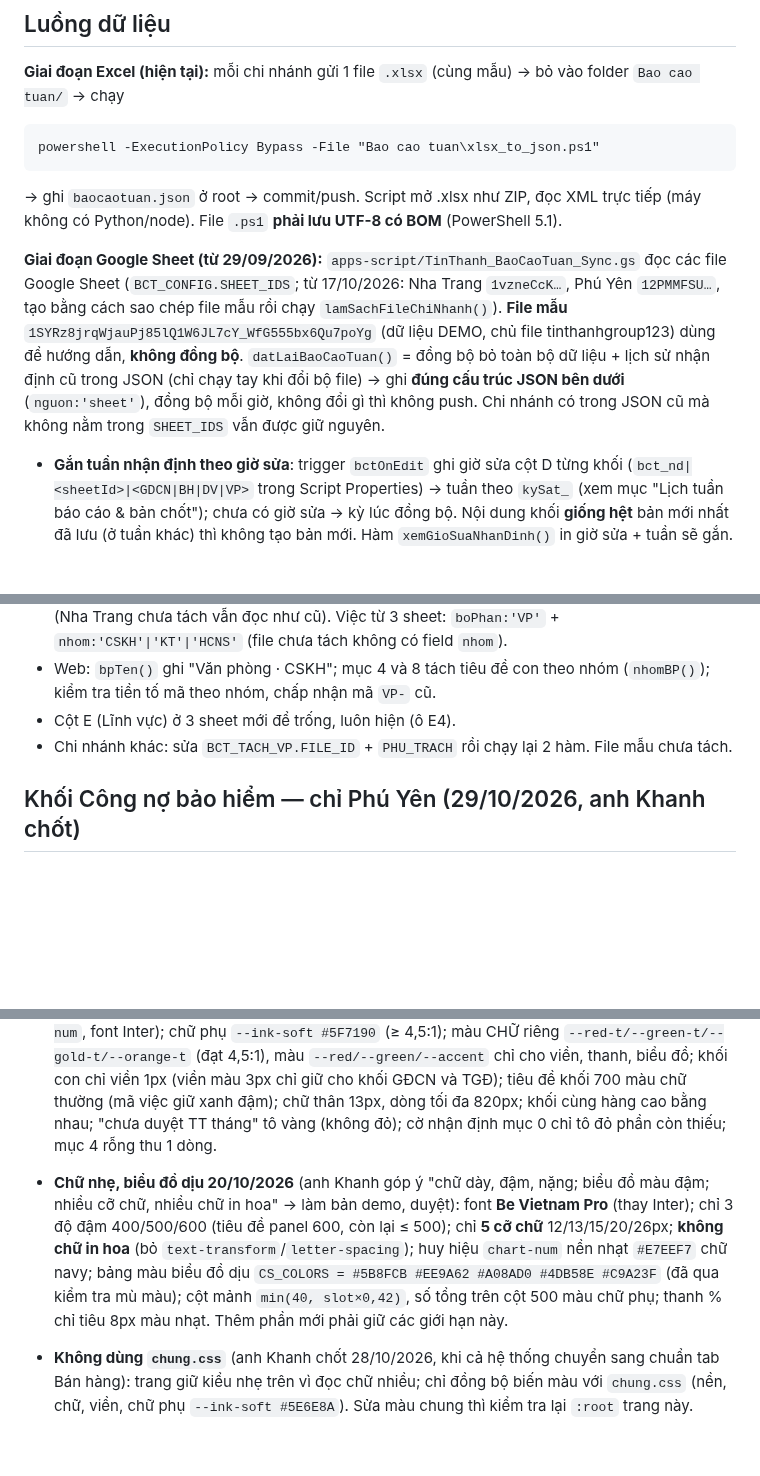
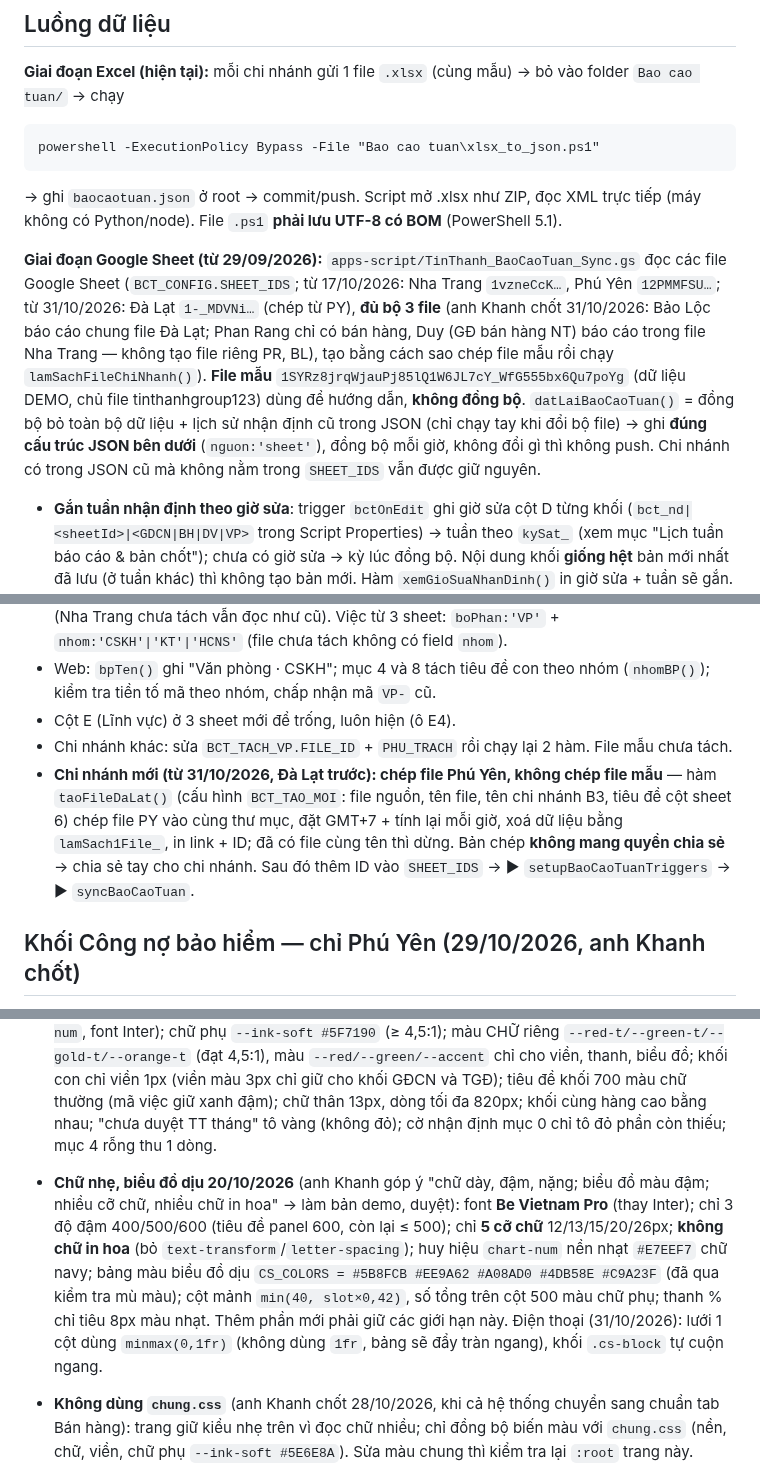
Before and after one commit to tinthanhgroup/BH, a Markdown page: docs/module-baocaotuan.md, 3 parts joined by grey strips. Rendered like a GitHub page; blank space fills up the shorter version.

Commit message:
Báo cáo tuần: chốt 3 file NT/PY/ĐL, thêm taoFileDaLat (phiên khác)
Co-Authored-By: Claude Opus 5.5 <noreply@anthropic.com>

````diff
--- a/docs/module-baocaotuan.md
+++ b/docs/module-baocaotuan.md
@@ -16,7 +16,7 @@ powershell -ExecutionPolicy Bypass -File "Bao cao tuan\xlsx_to_json.ps1"
 ```
 → ghi `baocaotuan.json` ở root → commit/push. Script mở .xlsx như ZIP, đọc XML trực tiếp (máy không có Python/node). File `.ps1` **phải lưu UTF-8 có BOM** (PowerShell 5.1).
 
-**Giai đoạn Google Sheet (từ 29/09/2026):** `apps-script/TinThanh_BaoCaoTuan_Sync.gs` đọc các file Google Sheet (`BCT_CONFIG.SHEET_IDS`; từ 17/10/2026: Nha Trang `1vzneCcK…`, Phú Yên `12PMMFSU…`, tạo bằng cách sao chép file mẫu rồi chạy `lamSachFileChiNhanh()`). **File mẫu** `1SYRz8jrqWjauPj85lQ1W6JL7cY_WfG555bx6Qu7poYg` (dữ liệu DEMO, chủ file tinthanhgroup123) dùng để hướng dẫn, **không đồng bộ**. `datLaiBaoCaoTuan()` = đồng bộ bỏ toàn bộ dữ liệu + lịch sử nhận định cũ trong JSON (chỉ chạy tay khi đổi bộ file) → ghi **đúng cấu trúc JSON bên dưới** (`nguon:'sheet'`), đồng bộ mỗi giờ, không đổi gì thì không push. Chi nhánh có trong JSON cũ mà không nằm trong `SHEET_IDS` vẫn được giữ nguyên.
+**Giai đoạn Google Sheet (từ 29/09/2026):** `apps-script/TinThanh_BaoCaoTuan_Sync.gs` đọc các file Google Sheet (`BCT_CONFIG.SHEET_IDS`; từ 17/10/2026: Nha Trang `1vzneCcK…`, Phú Yên `12PMMFSU…`; từ 31/10/2026: Đà Lạt `1-_MDVNi…` (chép từ PY), **đủ bộ 3 file** (anh Khanh chốt 31/10/2026: Bảo Lộc báo cáo chung file Đà Lạt; Phan Rang chỉ có bán hàng, Duy (GĐ bán hàng NT) báo cáo trong file Nha Trang — không tạo file riêng PR, BL), tạo bằng cách sao chép file mẫu rồi chạy `lamSachFileChiNhanh()`). **File mẫu** `1SYRz8jrqWjauPj85lQ1W6JL7cY_WfG555bx6Qu7poYg` (dữ liệu DEMO, chủ file tinthanhgroup123) dùng để hướng dẫn, **không đồng bộ**. `datLaiBaoCaoTuan()` = đồng bộ bỏ toàn bộ dữ liệu + lịch sử nhận định cũ trong JSON (chỉ chạy tay khi đổi bộ file) → ghi **đúng cấu trúc JSON bên dưới** (`nguon:'sheet'`), đồng bộ mỗi giờ, không đổi gì thì không push. Chi nhánh có trong JSON cũ mà không nằm trong `SHEET_IDS` vẫn được giữ nguyên.
 - **Gắn tuần nhận định theo giờ sửa**: trigger `bctOnEdit` ghi giờ sửa cột D từng khối (`bct_nd|<sheetId>|<GDCN|BH|DV|VP>` trong Script Properties) → tuần theo `kySat_` (xem mục "Lịch tuần báo cáo & bản chốt"); chưa có giờ sửa → kỳ lúc đồng bộ. Nội dung khối **giống hệt** bản mới nhất đã lưu (ở tuần khác) thì không tạo bản mới. Hàm `xemGioSuaNhanDinh()` in giờ sửa + tuần sẽ gắn.
 - Web: nhận định có tuần **mới hơn** tuần báo cáo (viết sau giờ chốt cho tuần hiện tại) chưa hiện, kể cả ở "các tuần trước".
 
@@ -64,6 +64,7 @@ Lý do: khối văn phòng đề nghị (họp quản lý 27/10/2026) vì nhiề
 - Web: `bpTen()` ghi "Văn phòng · CSKH"; mục 4 và 8 tách tiêu đề con theo nhóm (`nhomBP()`); kiểm tra tiền tố mã theo nhóm, chấp nhận mã `VP-` cũ.
 - Cột E (Lĩnh vực) ở 3 sheet mới để trống, luôn hiện (ô E4).
 - Chi nhánh khác: sửa `BCT_TACH_VP.FILE_ID` + `PHU_TRACH` rồi chạy lại 2 hàm. File mẫu chưa tách.
+- **Chi nhánh mới (từ 31/10/2026, Đà Lạt trước): chép file Phú Yên, không chép file mẫu** — hàm `taoFileDaLat()` (cấu hình `BCT_TAO_MOI`: file nguồn, tên file, tên chi nhánh B3, tiêu đề cột sheet 6) chép file PY vào cùng thư mục, đặt GMT+7 + tính lại mỗi giờ, xoá dữ liệu bằng `lamSach1File_`, in link + ID; đã có file cùng tên thì dừng. Bản chép **không mang quyền chia sẻ** → chia sẻ tay cho chi nhánh. Sau đó thêm ID vào `SHEET_IDS` → ▶ `setupBaoCaoTuanTriggers` → ▶ `syncBaoCaoTuan`.
 
 ## Khối Công nợ bảo hiểm — chỉ Phú Yên (29/10/2026, anh Khanh chốt)
 
@@ -158,7 +159,7 @@ Ngày luôn `yyyy-MM-dd`. `xxxRaw` = chữ gốc khi người nhập **gõ ngày
 ## Quy ước trình bày (26/09/2026, theo góp ý người dùng)
 
 - **Chỉnh giao diện 20/10/2026** (đánh giá của agent `danh-gia-giao-dien`, anh Khanh duyệt; trang chỉ dùng trên máy tính): nền/chữ/viền theo tab BC Bán hàng (`--bg #F0F4FA`, `--ink #1A2240`, `--line #DCE3F0`); panel viền 1px, bo 12px, bóng nhẹ, tiêu đề 14px/600 (giữ huy hiệu số `chart-num`, font Inter); chữ phụ `--ink-soft #5F7190` (≥ 4,5:1); màu CHỮ riêng `--red-t/--green-t/--gold-t/--orange-t` (đạt 4,5:1), màu `--red/--green/--accent` chỉ cho viền, thanh, biểu đồ; khối con chỉ viền 1px (viền màu 3px chỉ giữ cho khối GĐCN và TGĐ); tiêu đề khối 700 màu chữ thường (mã việc giữ xanh đậm); chữ thân 13px, dòng tối đa 820px; khối cùng hàng cao bằng nhau; "chưa duyệt TT tháng" tô vàng (không đỏ); cờ nhận định mục 0 chỉ tô đỏ phần còn thiếu; mục 4 rỗng thu 1 dòng.
-- **Chữ nhẹ, biểu đồ dịu 20/10/2026** (anh Khanh góp ý "chữ dày, đậm, nặng; biểu đồ màu đậm; nhiều cỡ chữ, nhiều chữ in hoa" → làm bản demo, duyệt): font **Be Vietnam Pro** (thay Inter); chỉ 3 độ đậm 400/500/600 (tiêu đề panel 600, còn lại ≤ 500); chỉ **5 cỡ chữ** 12/13/15/20/26px; **không chữ in hoa** (bỏ `text-transform`/`letter-spacing`); huy hiệu `chart-num` nền nhạt `#E7EEF7` chữ navy; bảng màu biểu đồ dịu `CS_COLORS = #5B8FCB #EE9A62 #A08AD0 #4DB58E #C9A23F` (đã qua kiểm tra mù màu); cột mảnh `min(40, slot×0,42)`, số tổng trên cột 500 màu chữ phụ; thanh % chỉ tiêu 8px màu nhạt. Thêm phần mới phải giữ các giới hạn này.
+- **Chữ nhẹ, biểu đồ dịu 20/10/2026** (anh Khanh góp ý "chữ dày, đậm, nặng; biểu đồ màu đậm; nhiều cỡ chữ, nhiều chữ in hoa" → làm bản demo, duyệt): font **Be Vietnam Pro** (thay Inter); chỉ 3 độ đậm 400/500/600 (tiêu đề panel 600, còn lại ≤ 500); chỉ **5 cỡ chữ** 12/13/15/20/26px; **không chữ in hoa** (bỏ `text-transform`/`letter-spacing`); huy hiệu `chart-num` nền nhạt `#E7EEF7` chữ navy; bảng màu biểu đồ dịu `CS_COLORS = #5B8FCB #EE9A62 #A08AD0 #4DB58E #C9A23F` (đã qua kiểm tra mù màu); cột mảnh `min(40, slot×0,42)`, số tổng trên cột 500 màu chữ phụ; thanh % chỉ tiêu 8px màu nhạt. Thêm phần mới phải giữ các giới hạn này. Điện thoại (31/10/2026): lưới 1 cột dùng `minmax(0,1fr)` (không dùng `1fr`, bảng sẽ đẩy tràn ngang), khối `.cs-block` tự cuộn ngang.
 - **Không dùng `chung.css`** (anh Khanh chốt 28/10/2026, khi cả hệ thống chuyển sang chuẩn tab Bán hàng): trang giữ kiểu nhẹ trên vì đọc chữ nhiều; chỉ đồng bộ biến màu với `chung.css` (nền, chữ, viền, chữ phụ `--ink-soft #5E6E8A`). Sửa màu chung thì kiểm tra lại `:root` trang này.
 
 - **Toàn trang dùng 1 kiểu khối duy nhất** — kiểu của mục 2 (`.nd-block` + lưới `.nd-qa` "nhãn → nội dung", hàm `qaBlock()`/`taskBlock()`), xếp 2 cột (`.nd-grid`). **Không** dùng lại thẻ màu (tag/pill trạng thái), bảng nhiều cột hay nhiều kiểu định dạng khác nhau cho mục 3–9. Màu chỉ dùng cho điều bất thường: đỏ = quá hạn/thiếu, vàng = chưa cập nhật/nhập sai, cam = Chuyển thông tin TGĐ (viền trên khối + chữ).
````
Also changed, not shown: STATUS.md (+5 -4 lines).
